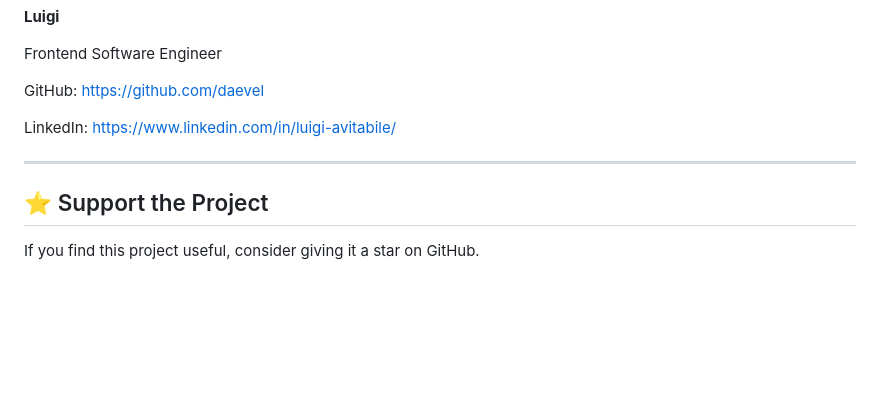
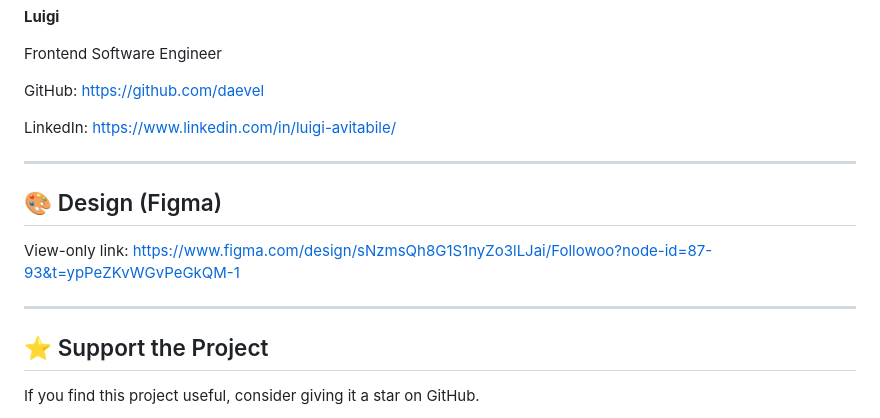
Before and after one commit to Daevel/followoo, a Markdown page: README.md, the part around the change. Rendered like a GitHub page; blank space fills up the shorter version.

Commit message:
feat(README.md): implement Figma link to README.md

```diff
--- a/README.md
+++ b/README.md
@@ -271,6 +271,11 @@ LinkedIn: https://www.linkedin.com/in/luigi-avitabile/
 
 ---
 
+## 🎨 Design (Figma)
+View-only link: https://www.figma.com/design/sNzmsQh8G1S1nyZo3lLJai/Followoo?node-id=87-93&t=ypPeZKvWGvPeGkQM-1
+
+---
+
 ## ⭐ Support the Project
 
 If you find this project useful, consider giving it a star on GitHub.
```
